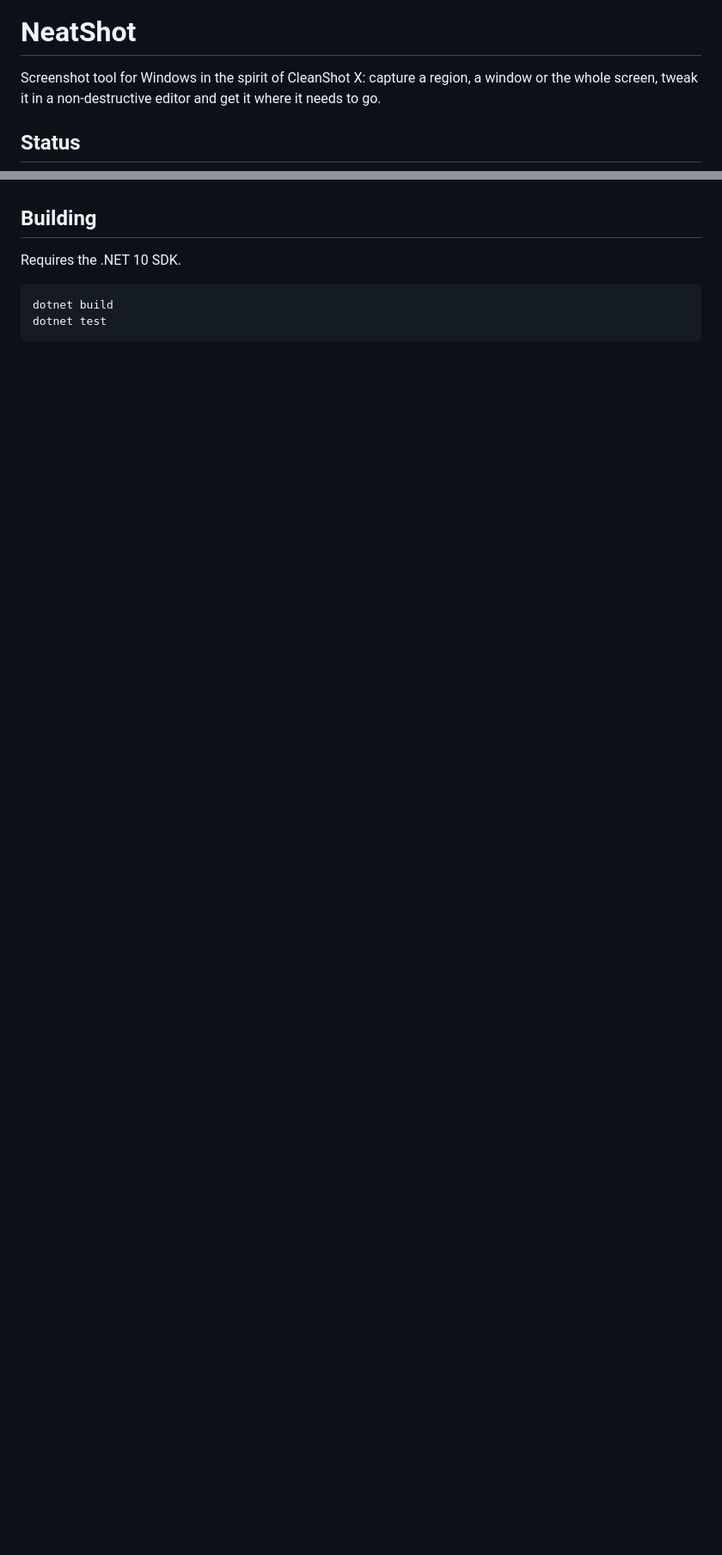
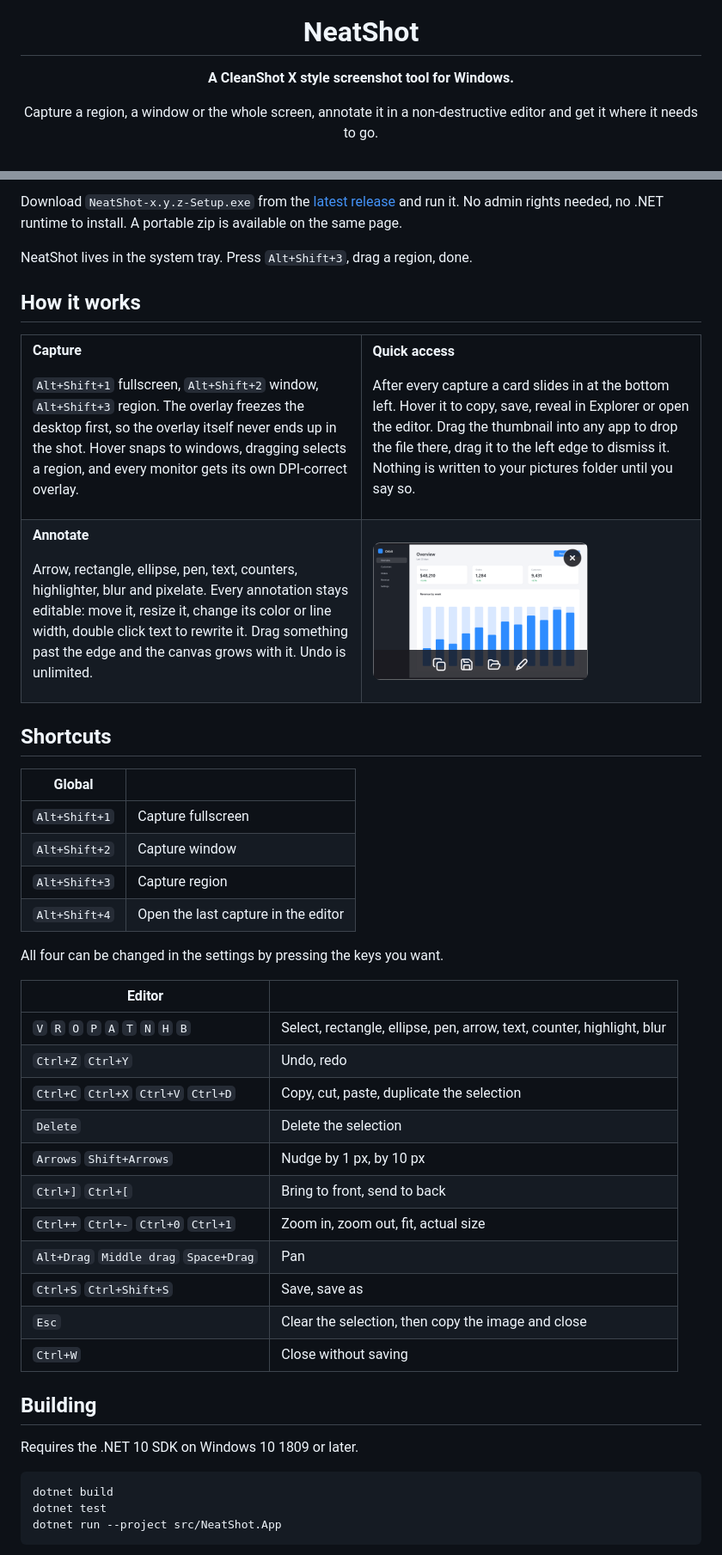
Before and after one commit to ArifKobel/NeatShot, a Markdown page: README.md, 2 parts joined by grey strips. Shown at 86% size. GitHub-like rendering; pictures changed too: docs/quick-access.png (added); blank space fills up the shorter version.

Commit message:
docs: rewrite the README with fresh screenshots

````diff
--- a/README.md
+++ b/README.md
@@ -1,6 +5,6 @@
 # NeatShot
 
-Screenshot tool for Windows in the spirit of CleanShot X: capture a region, a window or the whole screen, tweak it in a non-destructive editor and get it where it needs to go.
+**A CleanShot X style screenshot tool for Windows.**
 
-## Status
+Capture a region, a window or the whole screen, annotate it in a non-destructive editor and get it where it needs to go.
 
@@ -8,9 +25,73 @@ Early development.
+Download `NeatShot-x.y.z-Setup.exe` from the [latest release](https://github.com/ArifKobel/NeatShot/releases/latest) and run it. No admin rights needed, no .NET runtime to install. A portable zip is available on the same page.
+
+NeatShot lives in the system tray. Press `Alt+Shift+3`, drag a region, done.
+
+## How it works
+
+<table>
+<tr>
+<td width="50%" valign="top">
+
+**Capture**
+
+`Alt+Shift+1` fullscreen, `Alt+Shift+2` window, `Alt+Shift+3` region. The overlay freezes the desktop first, so the overlay itself never ends up in the shot. Hover snaps to windows, dragging selects a region, and every monitor gets its own DPI-correct overlay.
+
+</td>
+<td width="50%" valign="top">
+
+**Quick access**
+
+After every capture a card slides in at the bottom left. Hover it to copy, save, reveal in Explorer or open the editor. Drag the thumbnail into any app to drop the file there, drag it to the left edge to dismiss it. Nothing is written to your pictures folder until you say so.
+
+</td>
+</tr>
+<tr>
+<td valign="top">
+
+**Annotate**
+
+Arrow, rectangle, ellipse, pen, text, counters, highlighter, blur and pixelate. Every annotation stays editable: move it, resize it, change its color or line width, double click text to rewrite it. Drag something past the edge and the canvas grows with it. Undo is unlimited.
+
+</td>
+<td valign="top">
+
+<img src="docs/quick-access.png" width="250" alt="Quick access card with copy, save, reveal and annotate actions" />
+
+</td>
+</tr>
+</table>
+
+## Shortcuts
+
+| Global | |
+| --- | --- |
+| `Alt+Shift+1` | Capture fullscreen |
+| `Alt+Shift+2` | Capture window |
+| `Alt+Shift+3` | Capture region |
+| `Alt+Shift+4` | Open the last capture in the editor |
+
+All four can be changed in the settings by pressing the keys you want.
+
+| Editor | |
+| --- | --- |
+| `V` `R` `O` `P` `A` `T` `N` `H` `B` | Select, rectangle, ellipse, pen, arrow, text, counter, highlight, blur |
+| `Ctrl+Z` `Ctrl+Y` | Undo, redo |
+| `Ctrl+C` `Ctrl+X` `Ctrl+V` `Ctrl+D` | Copy, cut, paste, duplicate the selection |
+| `Delete` | Delete the selection |
+| `Arrows` `Shift+Arrows` | Nudge by 1 px, by 10 px |
+| `Ctrl+]` `Ctrl+[` | Bring to front, send to back |
+| `Ctrl++` `Ctrl+-` `Ctrl+0` `Ctrl+1` | Zoom in, zoom out, fit, actual size |
+| `Alt+Drag` `Middle drag` `Space+Drag` | Pan |
+| `Ctrl+S` `Ctrl+Shift+S` | Save, save as |
+| `Esc` | Clear the selection, then copy the image and close |
+| `Ctrl+W` | Close without saving |
 
 ## Building
 
-Requires the .NET 10 SDK.
+Requires the .NET 10 SDK on Windows 10 1809 or later.
 
 ```
 dotnet build
 dotnet test
+dotnet run --project src/NeatShot.App
 ```
````
Also changed, not shown: other parts of README.md (+51 -2 lines), docs/editor.png (added), docs/icon.png (added).
